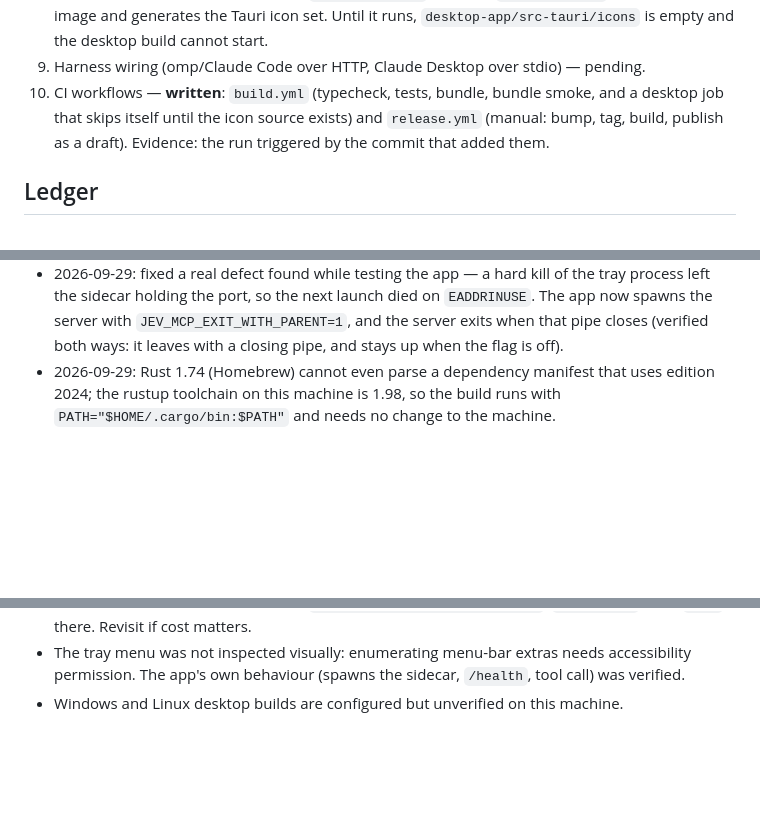
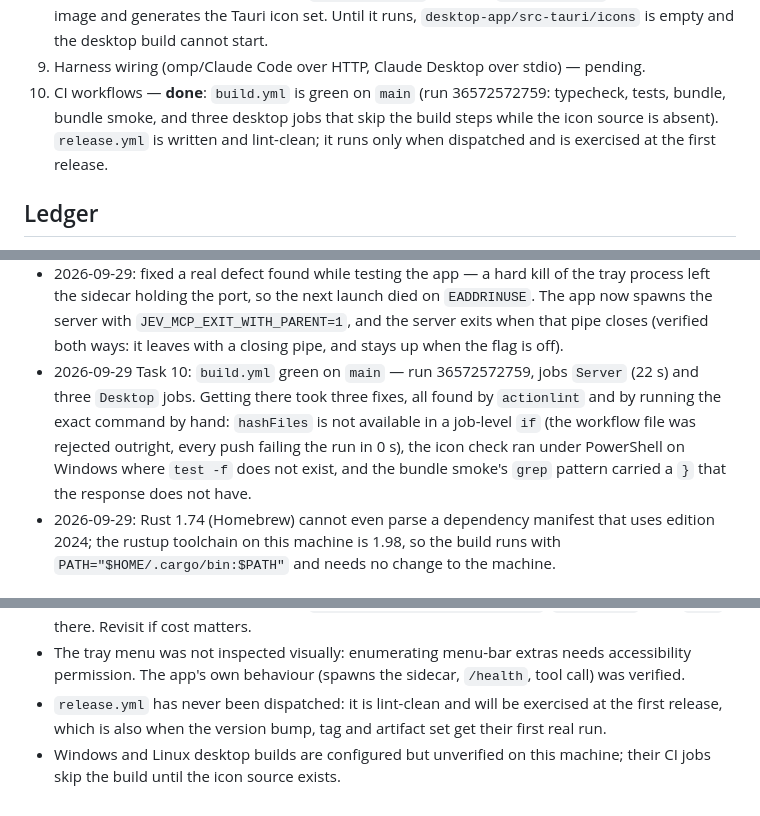
Before and after one commit to rtf6x/jev-mcp, a Markdown page: docs/plans/jev-mcp.md, 3 parts joined by grey strips. Rendered like a GitHub page; blank space fills up the shorter version.

Commit message:
Record the CI evidence in the plan

```diff
--- a/docs/plans/jev-mcp.md
+++ b/docs/plans/jev-mcp.md
@@ -67,10 +67,10 @@ Endpoint examples (used verbatim):
    source image and generates the Tauri icon set. Until it runs, `desktop-app/src-tauri/icons`
    is empty and the desktop build cannot start.
 9. Harness wiring (omp/Claude Code over HTTP, Claude Desktop over stdio) — pending.
-10. CI workflows — **written**: `build.yml` (typecheck, tests, bundle, bundle smoke, and a
-    desktop job that skips itself until the icon source exists) and `release.yml`
-    (manual: bump, tag, build, publish as a draft). Evidence: the run triggered by the commit
-    that added them.
+10. CI workflows — **done**: `build.yml` is green on `main` (run 36572572759: typecheck, tests,
+    bundle, bundle smoke, and three desktop jobs that skip the build steps while the icon source
+    is absent). `release.yml` is written and lint-clean; it runs only when dispatched and is
+    exercised at the first release.
 
 ## Ledger
 
@@ -90,6 +90,12 @@ Endpoint examples (used verbatim):
   left the sidecar holding the port, so the next launch died on `EADDRINUSE`. The app now
   spawns the server with `JEV_MCP_EXIT_WITH_PARENT=1`, and the server exits when that pipe
   closes (verified both ways: it leaves with a closing pipe, and stays up when the flag is off).
+- 2026-09-29 Task 10: `build.yml` green on `main` — run 36572572759, jobs `Server` (22 s) and
+  three `Desktop` jobs. Getting there took three fixes, all found by `actionlint` and by running
+  the exact command by hand: `hashFiles` is not available in a job-level `if` (the workflow file
+  was rejected outright, every push failing the run in 0 s), the icon check ran under PowerShell
+  on Windows where `test -f` does not exist, and the bundle smoke's `grep` pattern carried a `}`
+  that the response does not have.
 - 2026-09-29: Rust 1.74 (Homebrew) cannot even parse a dependency manifest that uses edition
   2024; the rustup toolchain on this machine is 1.98, so the build runs with
   `PATH="$HOME/.cargo/bin:$PATH"` and needs no change to the machine.
@@ -112,4 +118,7 @@ Endpoint examples (used verbatim):
   `null` there. Revisit if cost matters.
 - The tray menu was not inspected visually: enumerating menu-bar extras needs accessibility
   permission. The app's own behaviour (spawns the sidecar, `/health`, tool call) was verified.
-- Windows and Linux desktop builds are configured but unverified on this machine.
+- `release.yml` has never been dispatched: it is lint-clean and will be exercised at the first
+  release, which is also when the version bump, tag and artifact set get their first real run.
+- Windows and Linux desktop builds are configured but unverified on this machine; their CI jobs
+  skip the build until the icon source exists.
```
